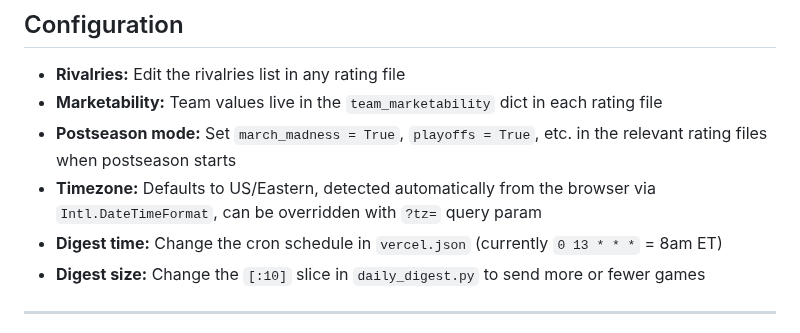
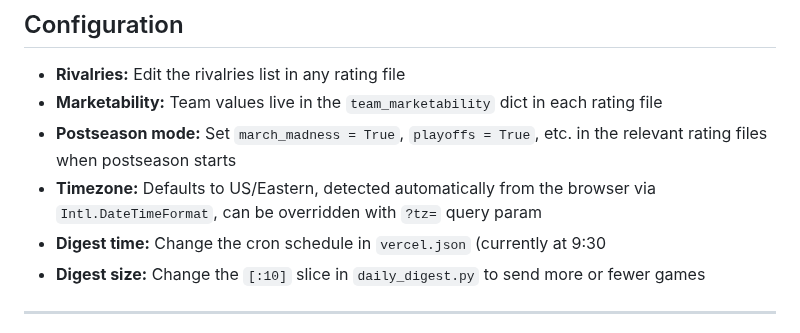
Before and after one commit to ckgifford06/w2wSports, a Markdown page: README.md, the part around the change. Rendered like a GitHub page.

```diff
--- a/README.md
+++ b/README.md
@@ -126,7 +126,7 @@ The formula is tuned per sport but the structure is identical across all six lea
 - **Marketability:** Team values live in the `team_marketability` dict in each rating file
 - **Postseason mode:** Set `march_madness = True`, `playoffs = True`, etc. in the relevant rating files when postseason starts
 - **Timezone:** Defaults to US/Eastern, detected automatically from the browser via `Intl.DateTimeFormat`, can be overridden with `?tz=` query param
-- **Digest time:** Change the cron schedule in `vercel.json` (currently `0 13 * * *` = 8am ET)
+- **Digest time:** Change the cron schedule in `vercel.json` (currently at 9:30
 - **Digest size:** Change the `[:10]` slice in `daily_digest.py` to send more or fewer games
 
 ---
```
